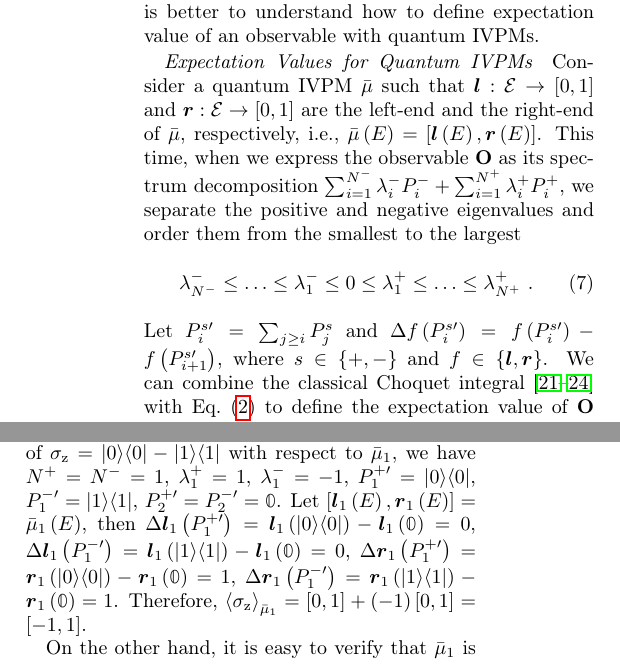
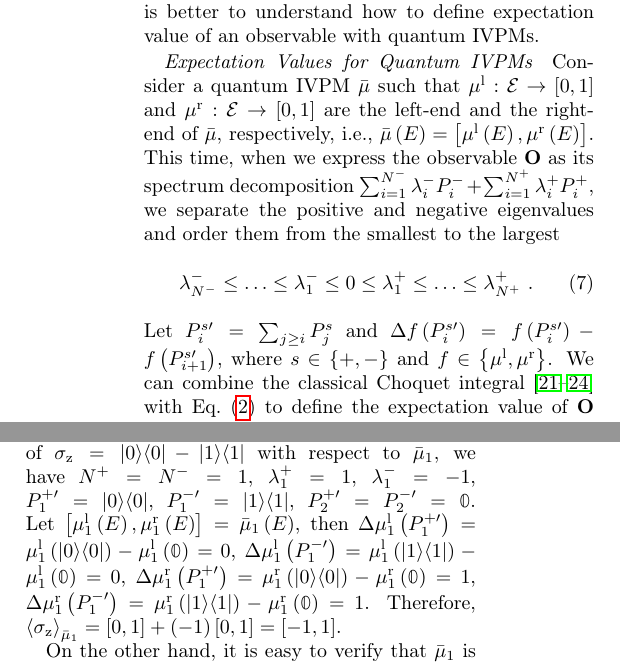
Before and after one commit to yuttai/Contextuality-and-Nonlocality-in-Discrete-Quantum-Theory, a LaTeX paper (prop_letter.tex): two parts of the columns of page 3 of 7, joined at a grey line, cut so that both start at the same text. Compiled offline with pdfLaTeX.

Commit message:
prop_letter.tex Add the following new commends...
\newcommand{\mul}{\ensuremath{\mu^{\mathrm{l}}}}
\newcommand{\mur}{\ensuremath{\mu^{\mathrm{r}}}}

```diff
--- a/prop_letter.tex
+++ b/prop_letter.tex
@@ -44,9 +44,11 @@ showkeys, longbibliography, amsmath, amssymb]{revtex4-1}
 \newcommand{\amr}[1]{\begin{framed}\begin{minipage}{0.9\linewidth}\color{green}{Amr says: #1}\end{minipage}\end{framed}}
 \newcommand{\yutsung}[1]{\begin{framed}\begin{minipage}{0.9\linewidth}\color{purple}{Yu-Tsung says: #1}\end{minipage}\end{framed}}
 \newcommand{\set}[2]{\ensuremath{\left\{ {#1}~\middle|~{#2}\right\} }}
-\newcommand{\Tr}{\mathop{\mathrm{Tr}}\nolimits}
+\newcommand{\Tr}{\ensuremath{\mathop{\mathrm{Tr}}\nolimits}}
 \allowdisplaybreaks
-\newcommand{\coreBorn}{\mathrm{C}}
+\newcommand{\coreBorn}{\ensuremath{\mathrm{C}}}
+\newcommand{\mul}{\ensuremath{\mu^{\mathrm{l}}}}
+\newcommand{\mur}{\ensuremath{\mu^{\mathrm{r}}}}
 
 \begin{document}
 
@@ -256,9 +258,9 @@ quantum IVPMs.
 
 \paragraph{Expectation Values for Quantum IVPMs}
 
-Consider a quantum IVPM~$\bar{\mu}$ such that $\boldsymbol{l}:\events\rightarrow\left[0,1\right]$
-and $\boldsymbol{r}:\events\rightarrow\left[0,1\right]$ are the left-end
-and the right-end of $\bar{\mu}$, respectively, i.e., $\bar{\mu}\left(E\right)=\left[\boldsymbol{l}\left(E\right),\boldsymbol{r}\left(E\right)\right]$.
+Consider a quantum IVPM~$\bar{\mu}$ such that $\mul:\events\rightarrow\left[0,1\right]$
+and $\mur:\events\rightarrow\left[0,1\right]$ are the left-end and
+the right-end of $\bar{\mu}$, respectively, i.e., $\bar{\mu}\left(E\right)=\left[\mul\left(E\right),\mur\left(E\right)\right]$.
 This time, when we express the observable~$\mathbf{O}$ as its spectrum
 decomposition~$\sum_{i=1}^{N^{-}}\lambda_{i}^{-}P_{i}^{-}+\sum_{i=1}^{N^{+}}\lambda_{i}^{+}P_{i}^{+}$,
 we separate the positive and negative eigenvalues and order them from
@@ -267,7 +269,7 @@ the smallest to the largest
 \lambda_{N^{-}}^{-}\le\ldots\le\lambda_{1}^{-}\le0\le\lambda_{1}^{+}\le\ldots\le\lambda_{N^{+}}^{+}\textrm{ .}
 \end{equation}
 Let $P_{i}^{s\prime}=\sum_{j\ge i}P_{j}^{s}$ and $\Delta f\left(P_{i}^{s\prime}\right)=f\left(P_{i}^{s\prime}\right)-f\left(P_{i+1}^{s\prime}\right)$,
-where $s\in\left\{ +,-\right\} $ and $f\in\left\{ \boldsymbol{l},\boldsymbol{r}\right\} $.
+where $s\in\left\{ +,-\right\} $ and $f\in\left\{ \mul,\mur\right\} $.
 We can combine the classical Choquet integral~\cite{Vitali1925,Choquet1954,GilboaSchmeidler1994,Grabisch2016}
 with Eq.~(\ref{eq:quantum-expectation}) to define the expectation
 value of $\mathbf{O}$ with respect to $\bar{\mu}$ as
@@ -303,11 +305,11 @@ holds for every observable, then $\bar{\mu}$ is convex.\end{thm}
 For example, to compute the expectation value of $\sigma_{\mathrm{z}}=\proj{0}-\proj{1}$
 with respect to $\bar{\mu}_{1}$, we have $N^{+}=N^{-}=1$, $\lambda_{1}^{+}=1$,
 $\lambda_{1}^{-}=-1$, $P_{1}^{+\prime}=\proj{0}$, $P_{1}^{-\prime}=\proj{1}$,
-$P_{2}^{+\prime}=P_{2}^{-\prime}=\mathbb{0}$. Let $\left[\boldsymbol{l}_{1}\left(E\right),\boldsymbol{r}_{1}\left(E\right)\right]=\bar{\mu}_{1}\left(E\right)$,
-then $\Delta\boldsymbol{l}_{1}\left(P_{1}^{+\prime}\right)=\boldsymbol{l}_{1}\left(\proj{0}\right)-\boldsymbol{l}_{1}\left(\mathbb{0}\right)=0$,
-$\Delta\boldsymbol{l}_{1}\left(P_{1}^{-\prime}\right)=\boldsymbol{l}_{1}\left(\proj{1}\right)-\boldsymbol{l}_{1}\left(\mathbb{0}\right)=0$,
-$\Delta\boldsymbol{r}_{1}\left(P_{1}^{+\prime}\right)=\boldsymbol{r}_{1}\left(\proj{0}\right)-\boldsymbol{r}_{1}\left(\mathbb{0}\right)=1$,
-$\Delta\boldsymbol{r}_{1}\left(P_{1}^{-\prime}\right)=\boldsymbol{r}_{1}\left(\proj{1}\right)-\boldsymbol{r}_{1}\left(\mathbb{0}\right)=1$.
+$P_{2}^{+\prime}=P_{2}^{-\prime}=\mathbb{0}$. Let $\left[\mul_{1}\left(E\right),\mur_{1}\left(E\right)\right]=\bar{\mu}_{1}\left(E\right)$,
+then $\Delta\mul_{1}\left(P_{1}^{+\prime}\right)=\mul_{1}\left(\proj{0}\right)-\mul_{1}\left(\mathbb{0}\right)=0$,
+$\Delta\mul_{1}\left(P_{1}^{-\prime}\right)=\mul_{1}\left(\proj{1}\right)-\mul_{1}\left(\mathbb{0}\right)=0$,
+$\Delta\mur_{1}\left(P_{1}^{+\prime}\right)=\mur_{1}\left(\proj{0}\right)-\mur_{1}\left(\mathbb{0}\right)=1$,
+$\Delta\mur_{1}\left(P_{1}^{-\prime}\right)=\mur_{1}\left(\proj{1}\right)-\mur_{1}\left(\mathbb{0}\right)=1$.
 Therefore, $\expval{\sigma_{\mathrm{z}}}_{\bar{\mu}_{1}}=\left[0,1\right]+\left(-1\right)\left[0,1\right]=\left[-1,1\right]$.
 
 On the other hand, it is easy to verify that $\bar{\mu}_{1}$ is convex.
```
Also changed, not shown: prop_letter.tex (4 more changed lines), 1 other file.
